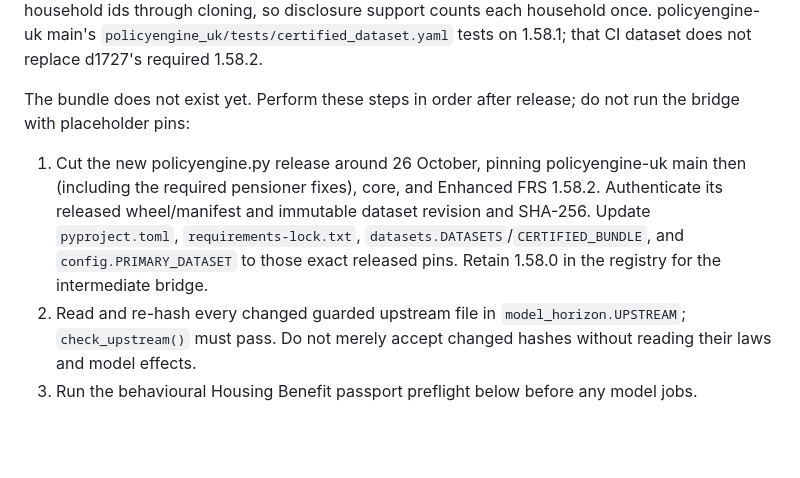
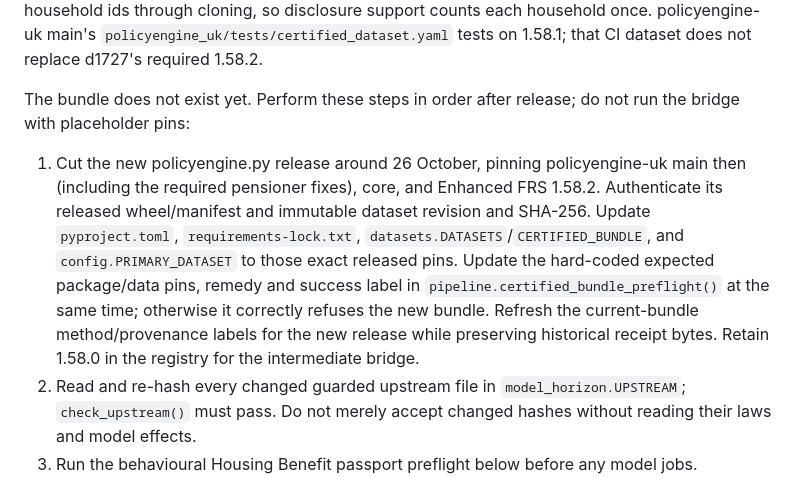
Before and after one commit to PolicyEngine/uk-triple-lock, a Markdown page: docs/REBUILD.md, the part around the change. Drawn GitHub-style; blank space fills up the shorter version.

Commit message:
Include publication preflight pins in the future bundle migration

```diff
--- a/docs/REBUILD.md
+++ b/docs/REBUILD.md
@@ -18,7 +18,7 @@ Max ruled d1727 on 19 October and revised it the same day: the binding bundle mu
 
 The bundle does not exist yet. Perform these steps in order after release; do not run the bridge with placeholder pins:
 
-1. Cut the new policyengine.py release around 26 October, pinning policyengine-uk main then (including the required pensioner fixes), core, and Enhanced FRS 1.58.2. Authenticate its released wheel/manifest and immutable dataset revision and SHA-256. Update `pyproject.toml`, `requirements-lock.txt`, `datasets.DATASETS`/`CERTIFIED_BUNDLE`, and `config.PRIMARY_DATASET` to those exact released pins. Retain 1.58.0 in the registry for the intermediate bridge.
+1. Cut the new policyengine.py release around 26 October, pinning policyengine-uk main then (including the required pensioner fixes), core, and Enhanced FRS 1.58.2. Authenticate its released wheel/manifest and immutable dataset revision and SHA-256. Update `pyproject.toml`, `requirements-lock.txt`, `datasets.DATASETS`/`CERTIFIED_BUNDLE`, and `config.PRIMARY_DATASET` to those exact released pins. Update the hard-coded expected package/data pins, remedy and success label in `pipeline.certified_bundle_preflight()` at the same time; otherwise it correctly refuses the new bundle. Refresh the current-bundle method/provenance labels for the new release while preserving historical receipt bytes. Retain 1.58.0 in the registry for the intermediate bridge.
 2. Read and re-hash every changed guarded upstream file in `model_horizon.UPSTREAM`; `check_upstream()` must pass. Do not merely accept changed hashes without reading their laws and model effects.
 3. Run the behavioural Housing Benefit passport preflight below before any model jobs.
 4. Copy `data/binding-bridge.pending.json` to `data/binding-bridge.json`, fill the exact new package pins and 1.58.2 artifact SHA, and change its status to ready. Keep the baseline pins and historical receipt SHA fixed. Commit the config and model guards before running the bridge.
```
